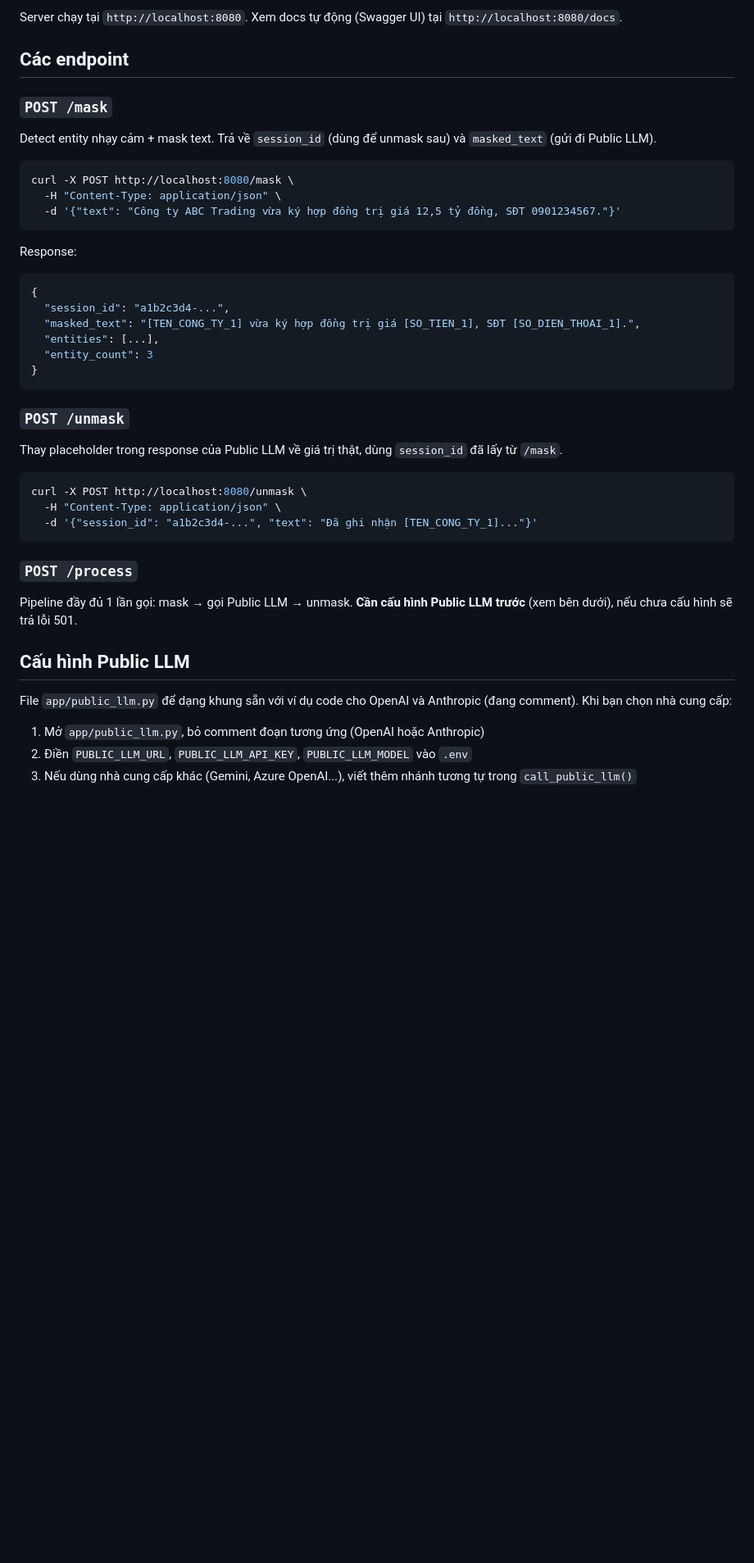
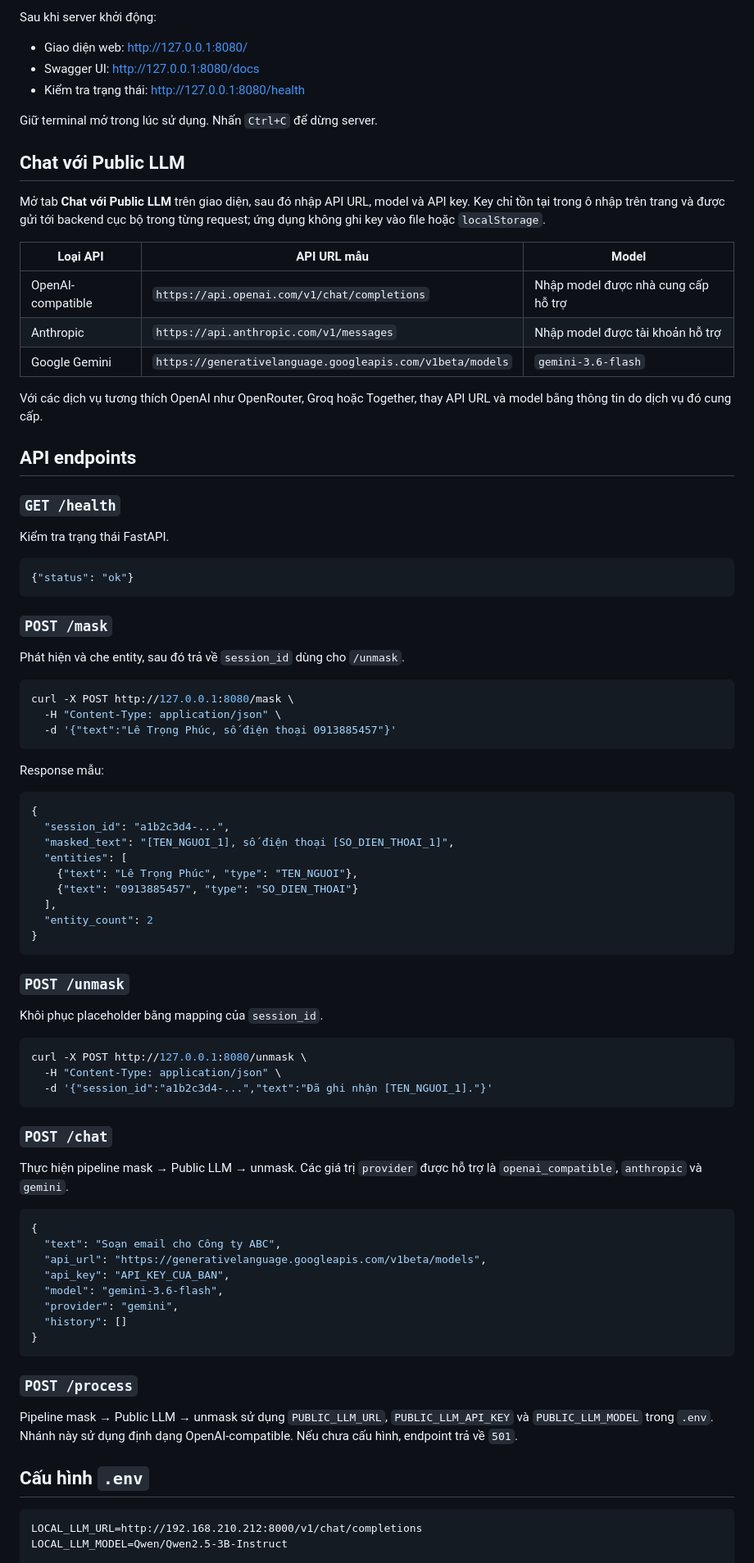
Before and after one commit to PhucLe9426/mask-data, a Markdown page: README.md, the part around one of its changes. Shown at 82% size. Drawn GitHub-style; blank space fills up the shorter version.

Commit message:
docs: update README for web chat features

````diff
--- a/README.md
+++ b/README.md
@@ -22,51 +100,97 @@ uvicorn app.main:app --host 0.0.0.0 --port 8080 --reload
 ```
 
-Server chạy tại `http://localhost:8080`. Xem docs tự động (Swagger UI) tại
-`http://localhost:8080/docs`.
+Sau khi server khởi động:
 
-## Các endpoint
+- Giao diện web: <http://127.0.0.1:8080/>
+- Swagger UI: <http://127.0.0.1:8080/docs>
+- Kiểm tra trạng thái: <http://127.0.0.1:8080/health>
+
+Giữ terminal mở trong lúc sử dụng. Nhấn `Ctrl+C` để dừng server.
+
+## Chat với Public LLM
+
+Mở tab **Chat với Public LLM** trên giao diện, sau đó nhập API URL, model và
+API key. Key chỉ tồn tại trong ô nhập trên trang và được gửi tới backend cục bộ
+trong từng request; ứng dụng không ghi key vào file hoặc `localStorage`.
+
+| Loại API | API URL mẫu | Model |
+| --- | --- | --- |
+| OpenAI-compatible | `https://api.openai.com/v1/chat/completions` | Nhập model được nhà cung cấp hỗ trợ |
+| Anthropic | `https://api.anthropic.com/v1/messages` | Nhập model được tài khoản hỗ trợ |
+| Google Gemini | `https://generativelanguage.googleapis.com/v1beta/models` | `gemini-3.6-flash` |
+
+Với các dịch vụ tương thích OpenAI như OpenRouter, Groq hoặc Together, thay API
+URL và model bằng thông tin do dịch vụ đó cung cấp.
+
+## API endpoints
+
+### `GET /health`
+
+Kiểm tra trạng thái FastAPI.
+
+```json
+{"status": "ok"}
+```
 
 ### `POST /mask`
-Detect entity nhạy cảm + mask text. Trả về `session_id` (dùng để unmask sau)
-và `masked_text` (gửi đi Public LLM).
+
+Phát hiện và che entity, sau đó trả về `session_id` dùng cho `/unmask`.
 
 ```bash
-curl -X POST http://localhost:8080/mask \
+curl -X POST http://127.0.0.1:8080/mask \
   -H "Content-Type: application/json" \
-  -d '{"text": "Công ty ABC Trading vừa ký hợp đồng trị giá 12,5 tỷ đồng, SĐT 0901234567."}'
+  -d '{"text":"Lê Trọng Phúc, số điện thoại 0913885457"}'
 ```
 
-Response:
+Response mẫu:
+
 ```json
 {
   "session_id": "a1b2c3d4-...",
-  "masked_text": "[TEN_CONG_TY_1] vừa ký hợp đồng trị giá [SO_TIEN_1], SĐT [SO_DIEN_THOAI_1].",
-  "entities": [...],
-  "entity_count": 3
+  "masked_text": "[TEN_NGUOI_1], số điện thoại [SO_DIEN_THOAI_1]",
+  "entities": [
+    {"text": "Lê Trọng Phúc", "type": "TEN_NGUOI"},
+    {"text": "0913885457", "type": "SO_DIEN_THOAI"}
+  ],
+  "entity_count": 2
 }
 ```
 
 ### `POST /unmask`
-Thay placeholder trong response của Public LLM về giá trị thật, dùng
-`session_id` đã lấy từ `/mask`.
+
+Khôi phục placeholder bằng mapping của `session_id`.
 
 ```bash
-curl -X POST http://localhost:8080/unmask \
+curl -X POST http://127.0.0.1:8080/unmask \
   -H "Content-Type: application/json" \
-  -d '{"session_id": "a1b2c3d4-...", "text": "Đã ghi nhận [TEN_CONG_TY_1]..."}'
+  -d '{"session_id":"a1b2c3d4-...","text":"Đã ghi nhận [TEN_NGUOI_1]."}'
+```
+
+### `POST /chat`
+
+Thực hiện pipeline mask → Public LLM → unmask. Các giá trị `provider` được hỗ
+trợ là `openai_compatible`, `anthropic` và `gemini`.
+
+```json
+{
+  "text": "Soạn email cho Công ty ABC",
+  "api_url": "https://generativelanguage.googleapis.com/v1beta/models",
+  "api_key": "API_KEY_CUA_BAN",
+  "model": "gemini-3.6-flash",
+  "provider": "gemini",
+  "history": []
+}
 ```
 
 ### `POST /process`
-Pipeline đầy đủ 1 lần gọi: mask → gọi Public LLM → unmask. **Cần cấu hình
-Public LLM trước** (xem bên dưới), nếu chưa cấu hình sẽ trả lỗi 501.
 
-## Cấu hình Public LLM
+Pipeline mask → Public LLM → unmask sử dụng `PUBLIC_LLM_URL`,
+`PUBLIC_LLM_API_KEY` và `PUBLIC_LLM_MODEL` trong `.env`. Nhánh này sử dụng định
+dạng OpenAI-compatible. Nếu chưa cấu hình, endpoint trả về `501`.
 
-File `app/public_llm.py` để dạng khung sẵn với ví dụ code cho OpenAI và
-Anthropic (đang comment). Khi bạn chọn nhà cung cấp:
+## Cấu hình `.env`
 
-1. Mở `app/public_llm.py`, bỏ comment đoạn tương ứng (OpenAI hoặc Anthropic)
-2. Điền `PUBLIC_LLM_URL`, `PUBLIC_LLM_API_KEY`, `PUBLIC_LLM_MODEL` vào `.env`
-3. Nếu dùng nhà cung cấp khác (Gemini, Azure OpenAI...), viết thêm nhánh
-   tương tự trong `call_public_llm()`
+```dotenv
+LOCAL_LLM_URL=http://192.168.210.212:8000/v1/chat/completions
+LOCAL_LLM_MODEL=Qwen/Qwen2.5-3B-Instruct
 
````
Also changed, not shown: other parts of README.md (+141 -22 lines).
